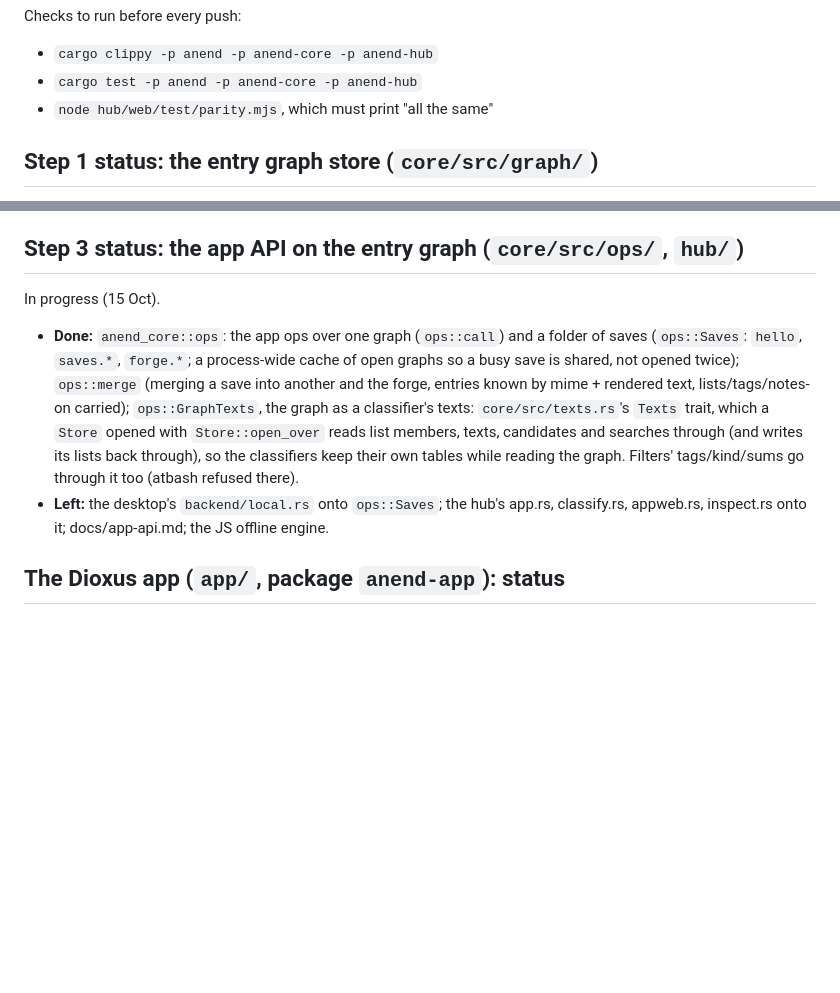
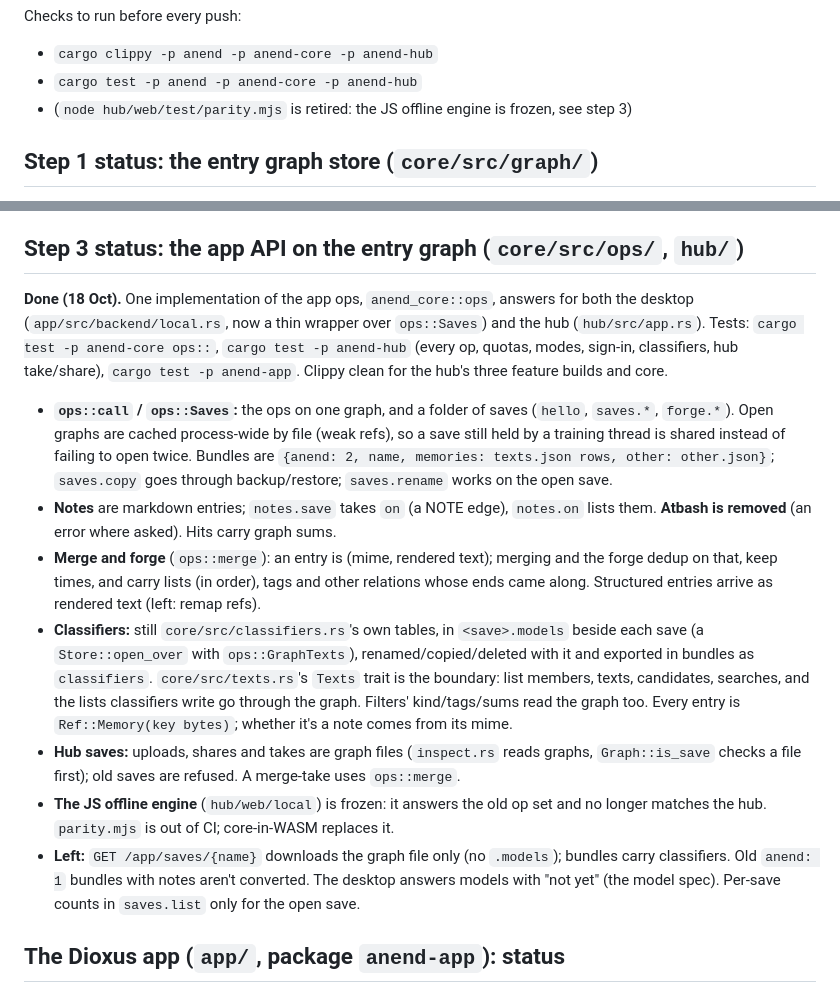
Before and after one commit to SaulDoesCode/anend, a Markdown page: docs/next.md, 2 parts joined by grey strips. GitHub-like rendering; blank space fills up the shorter version.

Commit message:
docs/next.md: step 3 status, done and left; parity.mjs retired
Co-Authored-By: Claude Opus 5.5 <noreply@anthropic.com>
Claude-Session: https://claude.ai/code/session_01Tq7kHwoCFpfspEmb6rmcAF

```diff
--- a/docs/next.md
+++ b/docs/next.md
@@ -90,7 +90,7 @@ To pick up:
 Checks to run before every push:
 - `cargo clippy -p anend -p anend-core -p anend-hub`
 - `cargo test -p anend -p anend-core -p anend-hub`
-- `node hub/web/test/parity.mjs`, which must print "all the same"
+- (`node hub/web/test/parity.mjs` is retired: the JS offline engine is frozen, see step 3)
 
 ## Step 1 status: the entry graph store (`core/src/graph/`)
 
@@ -126,18 +126,36 @@ New module beside the old store (apps not rewired yet; nothing old deleted). 37
 
 ## Step 3 status: the app API on the entry graph (`core/src/ops/`, `hub/`)
 
-In progress (15 Oct).
-- **Done:** `anend_core::ops`: the app ops over one graph (`ops::call`) and a folder of
-  saves (`ops::Saves`: `hello`, `saves.*`, `forge.*`; a process-wide cache of open
-  graphs so a busy save is shared, not opened twice); `ops::merge` (merging a save into
-  another and the forge, entries known by mime + rendered text, lists/tags/notes-on
-  carried); `ops::GraphTexts`, the graph as a classifier's texts: `core/src/texts.rs`'s
-  `Texts` trait, which a `Store` opened with `Store::open_over` reads list members,
-  texts, candidates and searches through (and writes its lists back through), so the
-  classifiers keep their own tables while reading the graph. Filters' tags/kind/sums go
-  through it too (atbash refused there).
-- **Left:** the desktop's `backend/local.rs` onto `ops::Saves`; the hub's app.rs,
-  classify.rs, appweb.rs, inspect.rs onto it; docs/app-api.md; the JS offline engine.
+**Done (18 Oct).** One implementation of the app ops, `anend_core::ops`, answers for both
+the desktop (`app/src/backend/local.rs`, now a thin wrapper over `ops::Saves`) and the hub
+(`hub/src/app.rs`). Tests: `cargo test -p anend-core ops::`, `cargo test -p anend-hub`
+(every op, quotas, modes, sign-in, classifiers, hub take/share), `cargo test -p anend-app`.
+Clippy clean for the hub's three feature builds and core.
+- **`ops::call` / `ops::Saves`:** the ops on one graph, and a folder of saves (`hello`,
+  `saves.*`, `forge.*`). Open graphs are cached process-wide by file (weak refs), so a
+  save still held by a training thread is shared instead of failing to open twice.
+  Bundles are `{anend: 2, name, memories: texts.json rows, other: other.json}`;
+  `saves.copy` goes through backup/restore; `saves.rename` works on the open save.
+- **Notes** are markdown entries; `notes.save` takes `on` (a NOTE edge), `notes.on` lists
+  them. **Atbash is removed** (an error where asked). Hits carry graph sums.
+- **Merge and forge** (`ops::merge`): an entry is (mime, rendered text); merging and the
+  forge dedup on that, keep times, and carry lists (in order), tags and other relations
+  whose ends came along. Structured entries arrive as rendered text (left: remap refs).
+- **Classifiers:** still `core/src/classifiers.rs`'s own tables, in `<save>.models` beside
+  each save (a `Store::open_over` with `ops::GraphTexts`), renamed/copied/deleted with
+  it and exported in bundles as `classifiers`. `core/src/texts.rs`'s `Texts` trait is the
+  boundary: list members, texts, candidates, searches, and the lists classifiers write
+  go through the graph. Filters' kind/tags/sums read the graph too. Every entry is
+  `Ref::Memory(key bytes)`; whether it's a note comes from its mime.
+- **Hub saves:** uploads, shares and takes are graph files (`inspect.rs` reads graphs,
+  `Graph::is_save` checks a file first); old saves are refused. A merge-take uses
+  `ops::merge`.
+- **The JS offline engine** (`hub/web/local`) is frozen: it answers the old op set and no
+  longer matches the hub. `parity.mjs` is out of CI; core-in-WASM replaces it.
+- **Left:** `GET /app/saves/{name}` downloads the graph file only (no `.models`); bundles
+  carry classifiers. Old `anend: 1` bundles with notes aren't converted. The desktop
+  answers models with "not yet" (the model spec). Per-save counts in `saves.list` only
+  for the open save.
 
 ## The Dioxus app (`app/`, package `anend-app`): status
 
```
